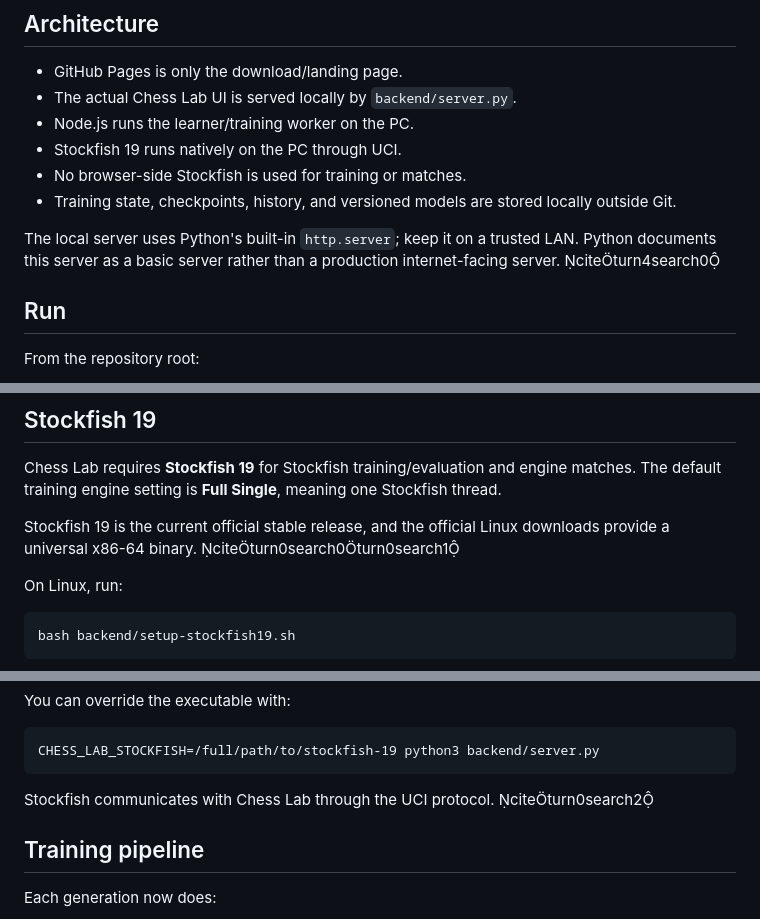
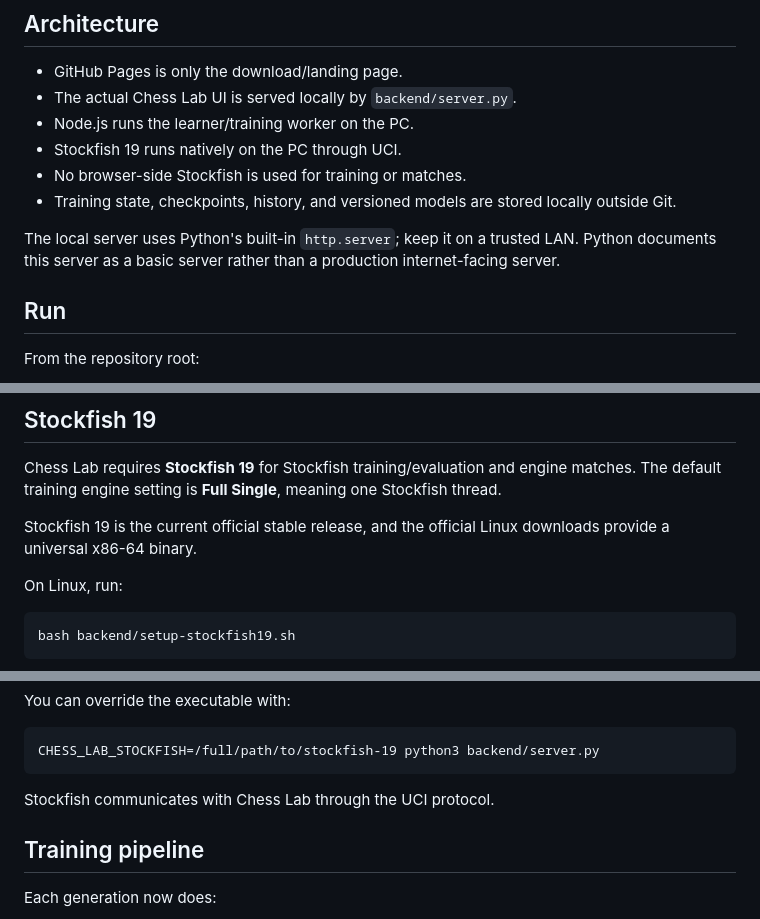
Before and after one commit to mrcaddlr/chess, a Markdown page: backend/README.md, 3 parts joined by grey strips. Rendered like a GitHub page.

Commit message:
Clean backend documentation references

```diff
--- a/backend/README.md
+++ b/backend/README.md
@@ -11,7 +11,7 @@ Chess Lab is now a local PC-compute application.
 - No browser-side Stockfish is used for training or matches.
 - Training state, checkpoints, history, and versioned models are stored locally outside Git.
 
-The local server uses Python's built-in `http.server`; keep it on a trusted LAN. Python documents this server as a basic server rather than a production internet-facing server. citeturn4search0
+The local server uses Python's built-in `http.server`; keep it on a trusted LAN. Python documents this server as a basic server rather than a production internet-facing server.
 
 ## Run
 
@@ -33,7 +33,7 @@ The backend prints the pairing token used by the controller.
 
 Chess Lab requires **Stockfish 19** for Stockfish training/evaluation and engine matches. The default training engine setting is **Full Single**, meaning one Stockfish thread.
 
-Stockfish 19 is the current official stable release, and the official Linux downloads provide a universal x86-64 binary. citeturn0search0turn0search1
+Stockfish 19 is the current official stable release, and the official Linux downloads provide a universal x86-64 binary.
 
 On Linux, run:
 
@@ -49,7 +49,7 @@ You can override the executable with:
 
     CHESS_LAB_STOCKFISH=/full/path/to/stockfish-19 python3 backend/server.py
 
-Stockfish communicates with Chess Lab through the UCI protocol. citeturn0search2
+Stockfish communicates with Chess Lab through the UCI protocol.
 
 ## Training pipeline
 
```
Also changed, not shown: other parts of backend/README.md (+1 -1 lines).
